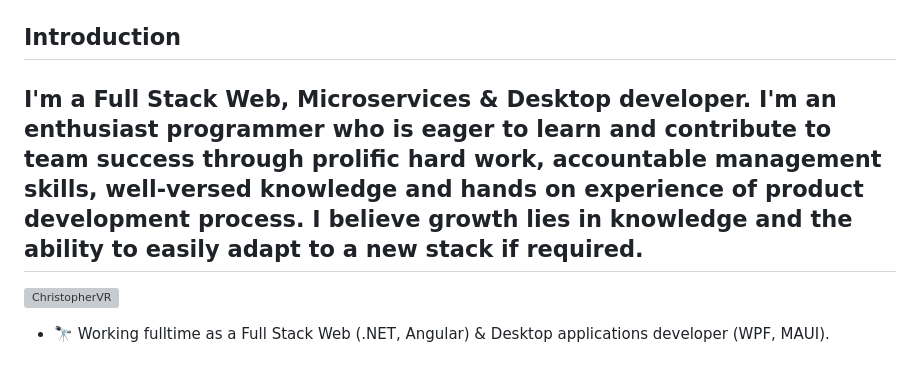
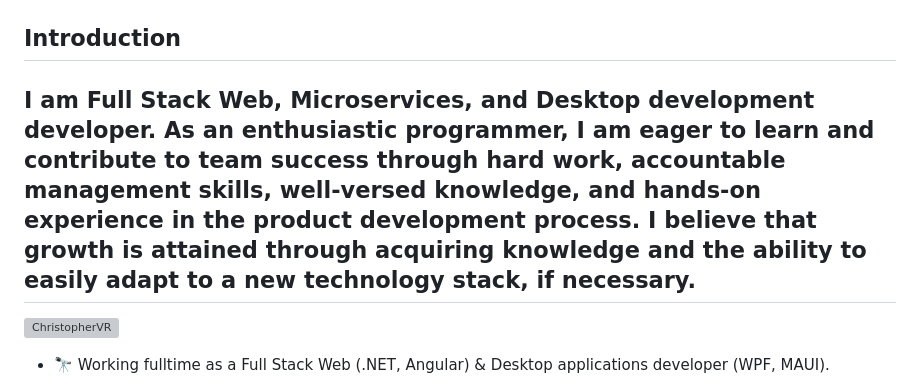
Before and after one commit to ChristopherVR/ChristopherVR, a Markdown page: README.md, the part around the change. Rendered like a GitHub page; grey boxes are pictures that could not be loaded.

```diff
--- a/README.md
+++ b/README.md
@@ -9,7 +9,7 @@
 
 <h2 align="left"> Introduction</h2>
 
-<h2>I'm a Full Stack Web, Microservices & Desktop developer. I'm an enthusiast programmer who is eager to learn and contribute to team success through prolific hard work, accountable management skills, well-versed knowledge and hands on experience of product development process. I believe growth lies in knowledge and the ability to easily adapt to a new stack if required.</h2>
+<h2>I am Full Stack Web, Microservices, and Desktop development developer. As an enthusiastic programmer, I am eager to learn and contribute to team success through hard work, accountable management skills, well-versed knowledge, and hands-on experience in the product development process. I believe that growth is attained through acquiring knowledge and the ability to easily adapt to a new technology stack, if necessary.</h2>
 <p align="left"> <img src="https://komarev.com/ghpvc/?username=christophervr&label=Profile%20views&color=0e75b6&style=flat" alt="ChristopherVR" /> </p>
 
 - 🔭 Working fulltime as a Full Stack Web (.NET, Angular) & Desktop applications developer (WPF, MAUI).
```
